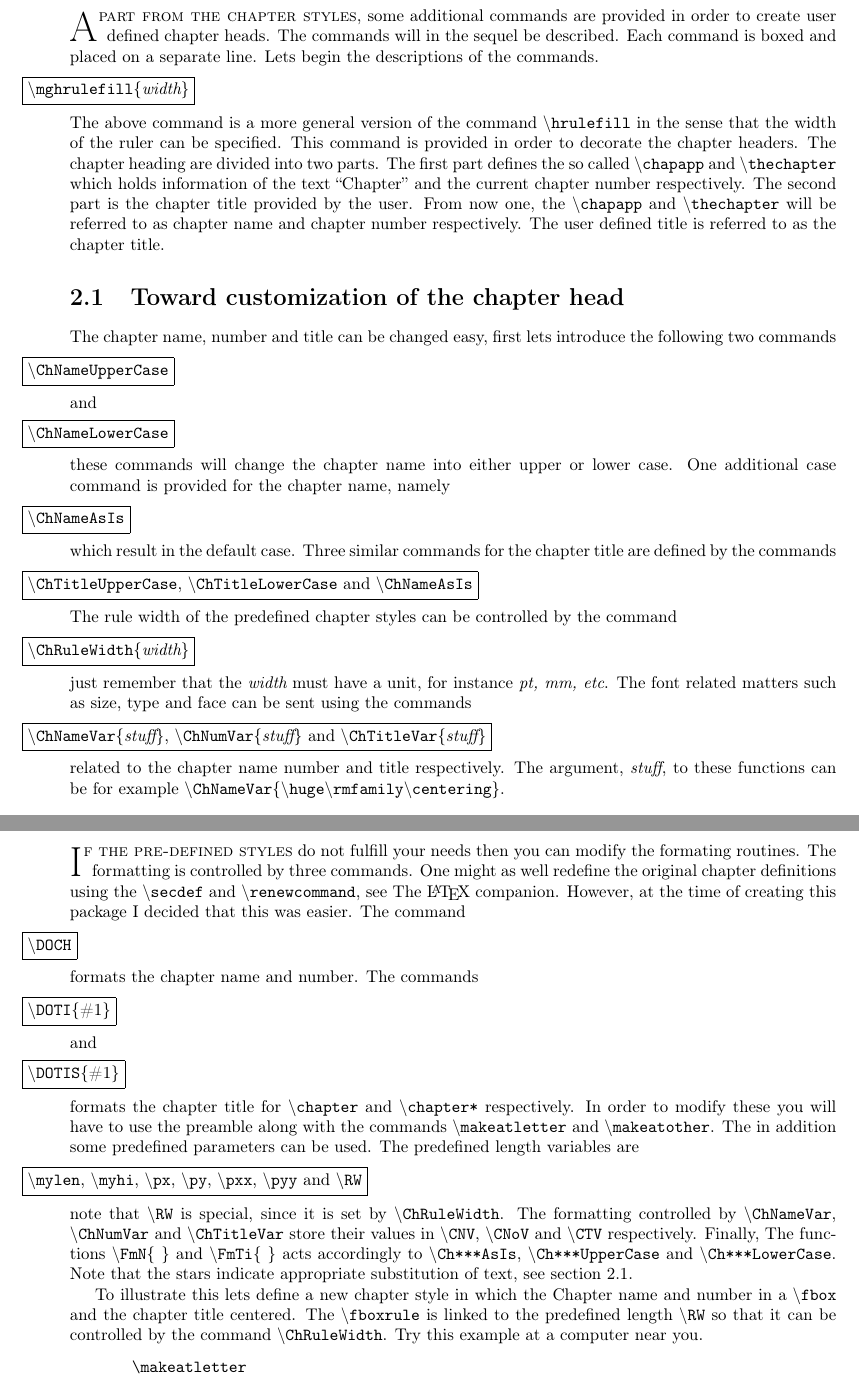
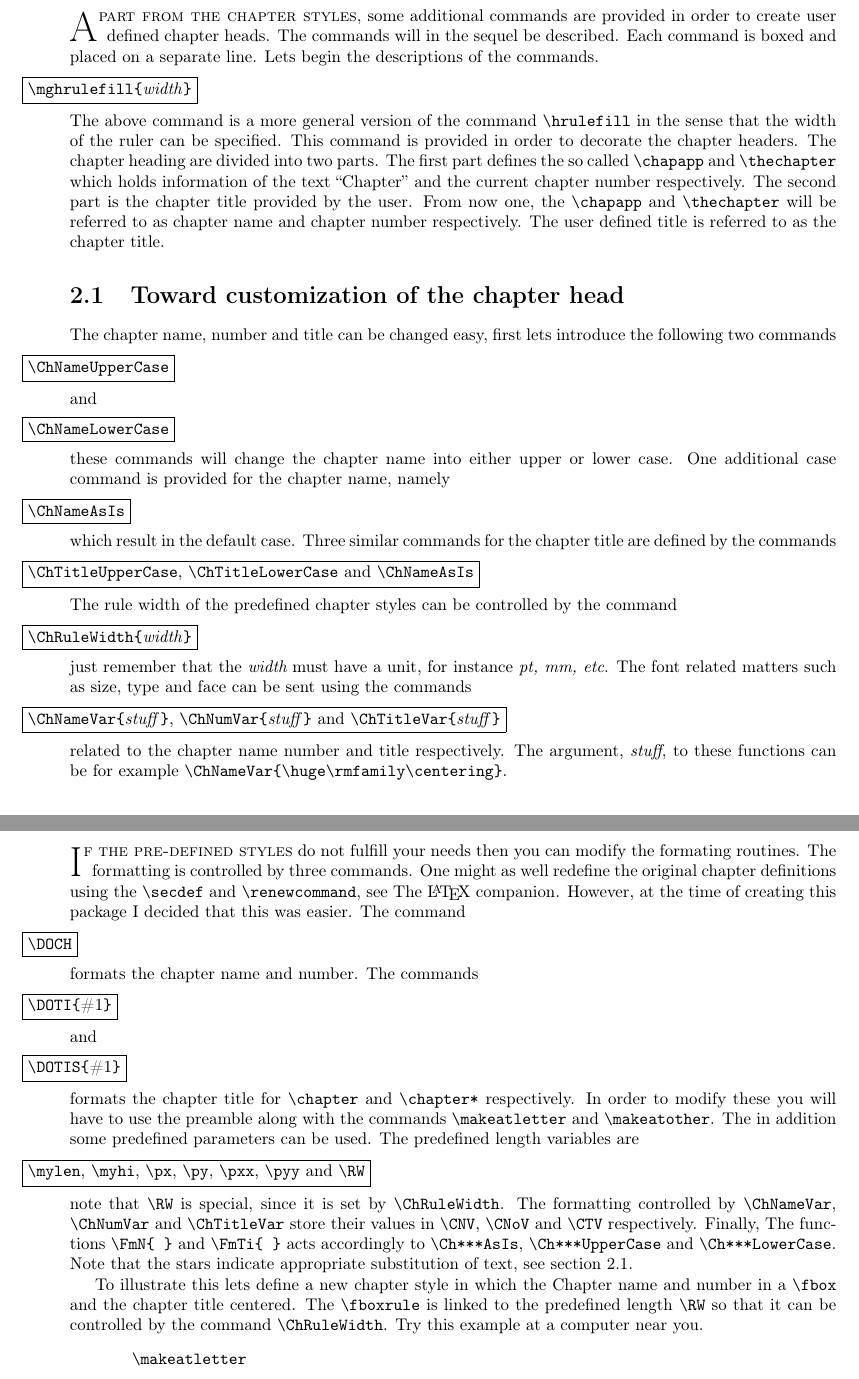
Before and after one commit to ascherer/fncychap, a LaTeX document (fncychap.tex): two parts of pages 4 and 9 of 11, joined at a grey line, cut so that both start at the same text. Compiled offline with pdfLaTeX.

Commit message:
Typeset backslashes, brackets, and braces in monospace.

```diff
--- a/fncychap.tex
+++ b/fncychap.tex
@@ -24,7 +24,7 @@
   \usepackage[Lenny]{fncychap}
   \usepackage{lettrine}
   \newcommand{\sk}{\vspace{0.2 cm}}
-  \newcommand{\A}[1]{{$\backslash$\texttt{#1}}}
+  \newcommand{\A}[1]{{\texttt{\textbackslash #1}}}
   \newcommand{\nsp}{\mbox{\hspace{-1 cm}}}
   \title{FncyChap V1.34}
   \author{Ulf A. Lindgren}
@@ -80,7 +81,8 @@
   provided in order to create user defined chapter heads. The commands
   will in the sequel be described. Each command is boxed and placed on
   a separate line. Lets begin the descriptions of the commands.\sk\\
-  \nsp\fbox{\A{mghrulefill}\{{\em width}\}}\sk\\
+  \nsp\fbox{\A{mghrulefill}\texttt{\textbraceleft}{\em
+  width}\texttt{\textbraceright}}\sk\\
   The above command is a more general version of the command
   \A{hrulefill} in the sense that the width of the ruler can be
   specified. This command is provided in order to decorate the chapter
@@ -109,15 +111,18 @@
       \A{ChNameAsIs}}\sk\\
     The rule width of the predefined chapter styles can be controlled
     by the command\sk\\
-    \nsp\fbox{\A{ChRuleWidth}\{{\em width}\}}\sk\\
+    \nsp\fbox{\A{ChRuleWidth}\texttt{\textbraceleft}{\em
+    width}\texttt{\textbraceright}}\sk\\
     just remember that the {\em width} must have a unit, for instance
     {\em pt, mm, etc}. The font related matters such as size, type and
     face can be sent using the commands\sk\\
-    \nsp\fbox{\A{ChNameVar}\{{\em stuff}\}, \A{ChNumVar}\{{\em stuff}\} and
-      \A{ChTitleVar}\{{\em stuff}\}}\sk\\
+    \nsp\fbox{\A{ChNameVar}\texttt{\textbraceleft}{\em stuff}\texttt{\textbraceright},
+      \A{ChNumVar}\texttt{\textbraceleft}{\em stuff}\texttt{\textbraceright} and
+      \A{ChTitleVar}\texttt{\textbraceleft}{\em stuff}\texttt{\textbraceright}}\sk\\
     related to the chapter name number and title respectively.
     The argument, {\em stuff}, to these functions can be for example
-    \mbox{\A{ChNameVar}\{\A{huge}\A{rmfamily}\A{centering}\}}.
+    \mbox{\A{ChNameVar}\texttt{\textbraceleft}\A{huge}\A{rmfamily}\A{centering}%
+    \texttt{\textbraceright}}.
     \enlargethispage{1cm}
   \chapter{An overview of the chapter styles}
     \lettrine{T}{he chapter styles} have default settings for all of the functions
@@ -276,9 +281,9 @@ foreground. Thus, the chapter number is partly hidden.
     package I decided that this was easier. The command\sk\\
     \nsp\fbox{\A{DOCH}}\sk\\
     formats the chapter name and number. The commands\sk\\
-    \nsp\fbox{\A{DOTI}\{{\#1}\}}\sk\\
+    \nsp\fbox{\A{DOTI}\texttt{\textbraceleft}{\#1}\texttt{\textbraceright}}\sk\\
     and\sk\\
-    \nsp\fbox{\A{DOTIS}\{{\#1}\}}\sk\\
+    \nsp\fbox{\A{DOTIS}\texttt{\textbraceleft}{\#1}\texttt{\textbraceright}}\sk\\
     formats the chapter title for \A{chapter} and \A{chapter*} respectively.
     In order to modify these you will have to use the preamble along
     with the commands \A{makeatletter} and \A{makeatother}. The in
@@ -289,8 +294,10 @@ foreground. Thus, the chapter number is partly hidden.
     note that \A{RW} is special, since it is set by \A{ChRuleWidth}.
     The formatting controlled by \A{ChNameVar}, \A{ChNumVar} and
     \A{ChTitleVar} store their values in \A{CNV}, \A{CNoV} and \A{CTV}
-    respectively. Finally, The functions \A{FmN}\{ \} and \A{FmTi}\{
-    \} acts accordingly to \A{Ch***AsIs}, \A{Ch***UpperCase} and
+    respectively. Finally, The functions
+    \A{FmN}\texttt{\textbraceleft~\textbraceright} and
+    \A{FmTi}\texttt{\textbraceleft~\textbraceright} acts accordingly
+    to \A{Ch***AsIs}, \A{Ch***UpperCase} and
     \A{Ch***LowerCase}. Note that the stars indicate appropriate
     substitution of text, see section~\ref{sec:TW}.
 
```
Also changed, not shown: fncychap.pdf, fncychap.tex (3 more changed lines).
